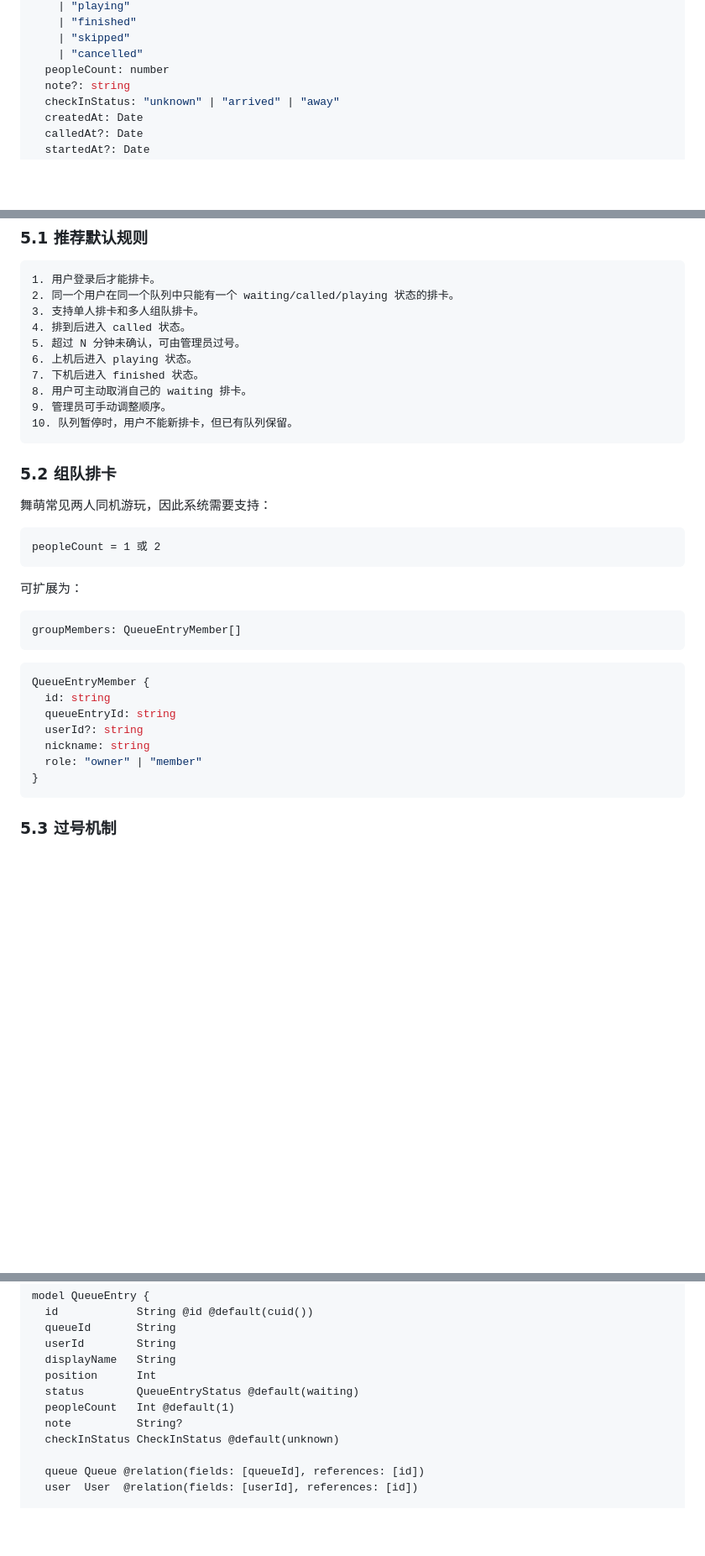
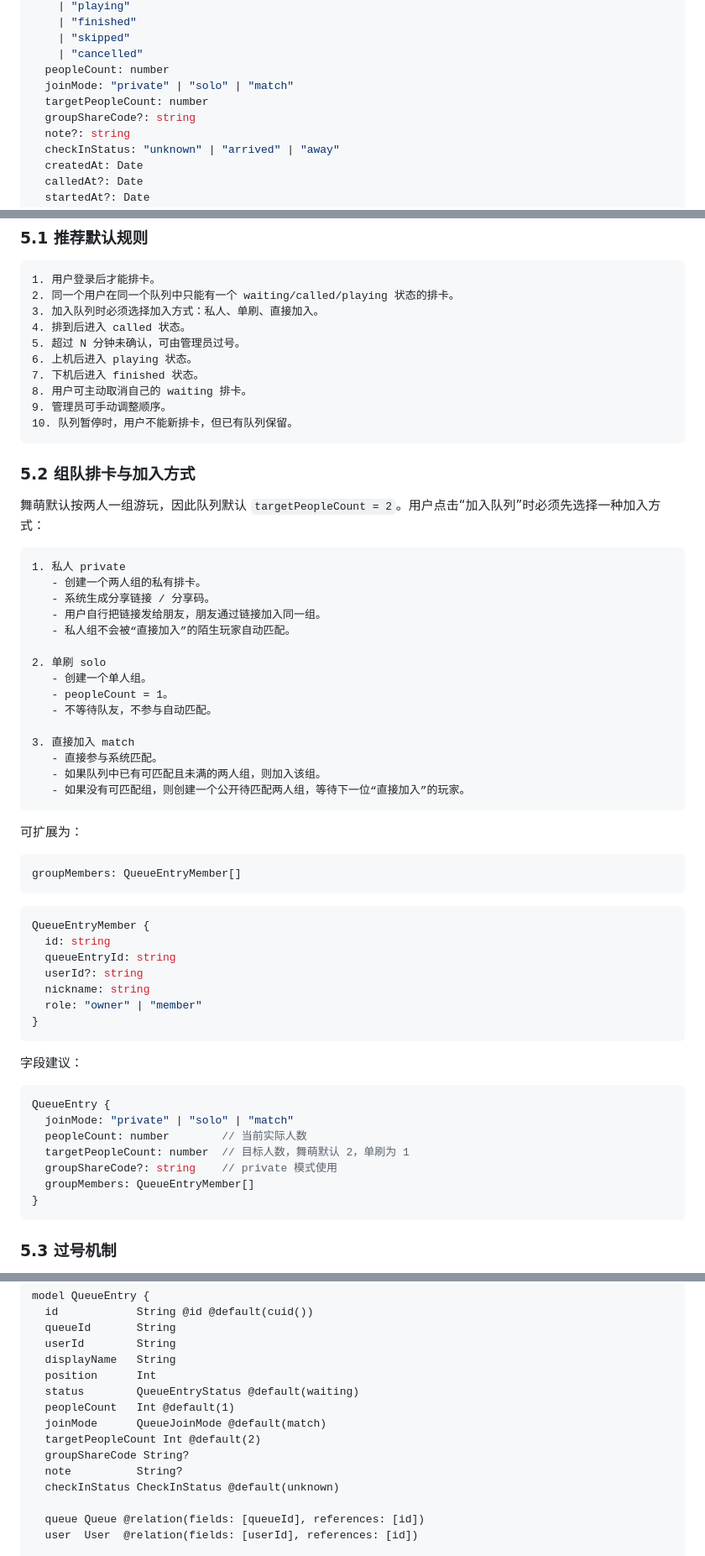
Before and after one commit to q3cc/maimai-line, a Markdown page: doc/舞萌排卡 Web 系统开发文档 v0.1.md, 3 parts joined by grey strips. Shown at 84% size. Drawn GitHub-style; blank space fills up the shorter version.

````diff
--- a/doc/舞萌排卡 Web 系统开发文档 v0.1.md
+++ b/doc/舞萌排卡 Web 系统开发文档 v0.1.md
@@ -263,6 +263,9 @@ QueueEntry {
     | "skipped"
     | "cancelled"
   peopleCount: number
+  joinMode: "private" | "solo" | "match"
+  targetPeopleCount: number
+  groupShareCode?: string
   note?: string
   checkInStatus: "unknown" | "arrived" | "away"
   createdAt: Date
@@ -281,7 +284,7 @@ QueueEntry {
 ```txt
 1. 用户登录后才能排卡。
 2. 同一个用户在同一个队列中只能有一个 waiting/called/playing 状态的排卡。
-3. 支持单人排卡和多人组队排卡。
+3. 加入队列时必须选择加入方式：私人、单刷、直接加入。
 4. 排到后进入 called 状态。
 5. 超过 N 分钟未确认，可由管理员过号。
 6. 上机后进入 playing 状态。
@@ -291,12 +294,26 @@ QueueEntry {
 10. 队列暂停时，用户不能新排卡，但已有队列保留。
 ```
 
-### 5.2 组队排卡
-
-舞萌常见两人同机游玩，因此系统需要支持：
-
-```txt
-peopleCount = 1 或 2
+### 5.2 组队排卡与加入方式
+
+舞萌默认按两人一组游玩，因此队列默认 `targetPeopleCount = 2`。用户点击“加入队列”时必须先选择一种加入方式：
+
+```txt
+1. 私人 private
+   - 创建一个两人组的私有排卡。
+   - 系统生成分享链接 / 分享码。
+   - 用户自行把链接发给朋友，朋友通过链接加入同一组。
+   - 私人组不会被“直接加入”的陌生玩家自动匹配。
+
+2. 单刷 solo
+   - 创建一个单人组。
+   - peopleCount = 1。
+   - 不等待队友，不参与自动匹配。
+
+3. 直接加入 match
+   - 直接参与系统匹配。
+   - 如果队列中已有可匹配且未满的两人组，则加入该组。
+   - 如果没有可匹配组，则创建一个公开待匹配两人组，等待下一位“直接加入”的玩家。
 ```
 
 可扩展为：
@@ -312,6 +329,18 @@ QueueEntryMember {
   userId?: string
   nickname: string
   role: "owner" | "member"
+}
+```
+
+字段建议：
+
+```ts
+QueueEntry {
+  joinMode: "private" | "solo" | "match"
+  peopleCount: number        // 当前实际人数
+  targetPeopleCount: number  // 目标人数，舞萌默认 2，单刷为 1
+  groupShareCode?: string    // private 模式使用
+  groupMembers: QueueEntryMember[]
 }
 ```
 
@@ -595,6 +624,9 @@ model QueueEntry {
   position      Int
   status        QueueEntryStatus @default(waiting)
   peopleCount   Int @default(1)
+  joinMode      QueueJoinMode @default(match)
+  targetPeopleCount Int @default(2)
+  groupShareCode String?
   note          String?
   checkInStatus CheckInStatus @default(unknown)
 
````
Also changed, not shown: other parts of doc/舞萌排卡 Web 系统开发文档 v0.1.md (+52 -5 lines), doc/微信小程序二维码.md (+109 -7 lines).
